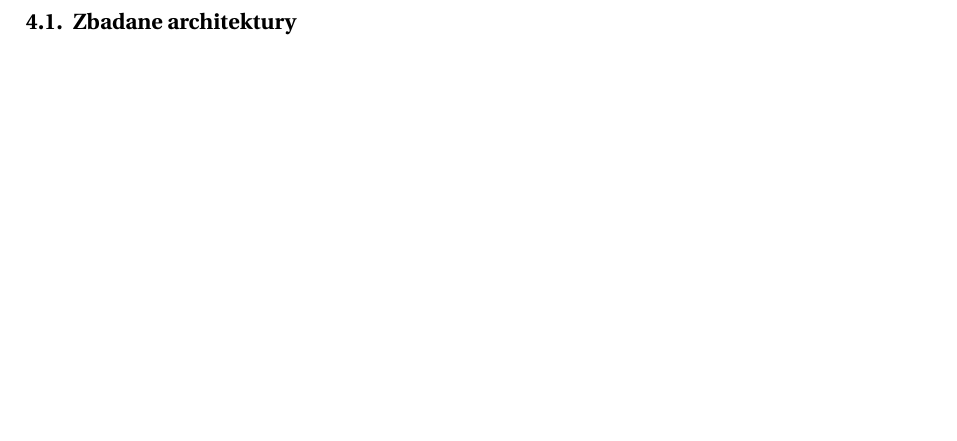
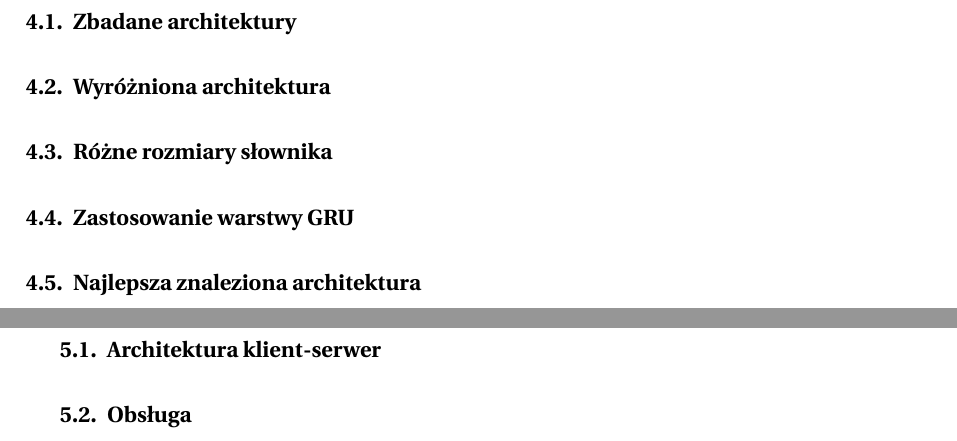
Before and after one commit to rafallewanczyk/AI-complete, a LaTeX thesis (dokumentacja/main.tex, which reads dokumentacja/tex/4-eksperymenty.tex): part of page 24 of 31 before the commit and two parts of pages 24 and 25 of 31 after it, the two joined at a grey line, cut so that both start at the same text, the shorter picture padded with empty space. The pictures show the PDF file dokumentacja/main.pdf that the author committed with the source.

Commit message:
added some subsections

```diff
--- a/dokumentacja/tex/4-eksperymenty.tex
+++ b/dokumentacja/tex/4-eksperymenty.tex
@@ -4,3 +4,7 @@
 \section{Analiza przeprowadzonych eksperymentów}
 
 \subsection{Zbadane architektury}
+\subsection{Wyróżniona architektura}
+\subsection{Różne rozmiary słownika}
+\subsection{Zastosowanie warstwy GRU}
+\subsection{Najlepsza znaleziona architektura}
```
Also changed, not shown: dokumentacja/tex/5-implementacja-wtyczki.tex (+2 -0 lines), dokumentacja/main.pdf.
